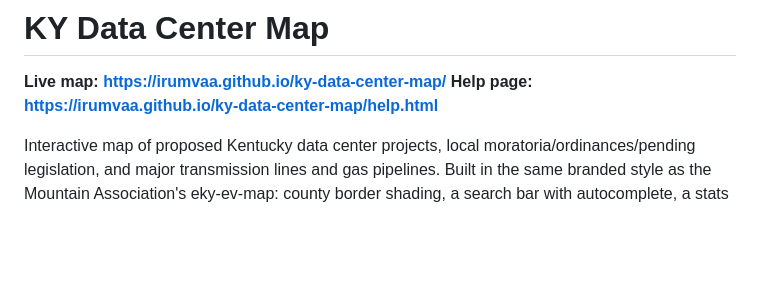
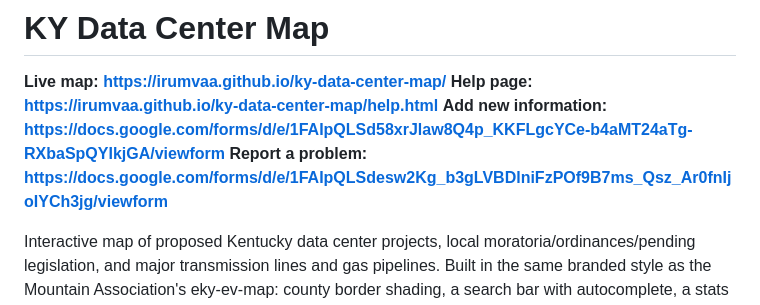
Before and after one commit to irumvaa/ky-data-center-map, a Markdown page: README.md, the part around the change. GitHub-like rendering; blank space fills up the shorter version.

Commit message:
Add the two live Google Form links to the README's top link list, alongside the live map and help page. Verified both URLs match exactly what's actually wired into index.html's ADD_FORM_URL/REPORT_FORM_URL constants.

```diff
--- a/README.md
+++ b/README.md
@@ -2,6 +2,8 @@
 
 **Live map: https://irumvaa.github.io/ky-data-center-map/**
 **Help page: https://irumvaa.github.io/ky-data-center-map/help.html**
+**Add new information: https://docs.google.com/forms/d/e/1FAIpQLSd58xrJlaw8Q4p_KKFLgcYCe-b4aMT24aTg-RXbaSpQYIkjGA/viewform**
+**Report a problem: https://docs.google.com/forms/d/e/1FAIpQLSdesw2Kg_b3gLVBDlniFzPOf9B7ms_Qsz_Ar0fnIjoIYCh3jg/viewform**
 
 Interactive map of proposed Kentucky data center projects, local moratoria/ordinances/pending
 legislation, and major transmission lines and gas pipelines. Built in the same branded style as
```
